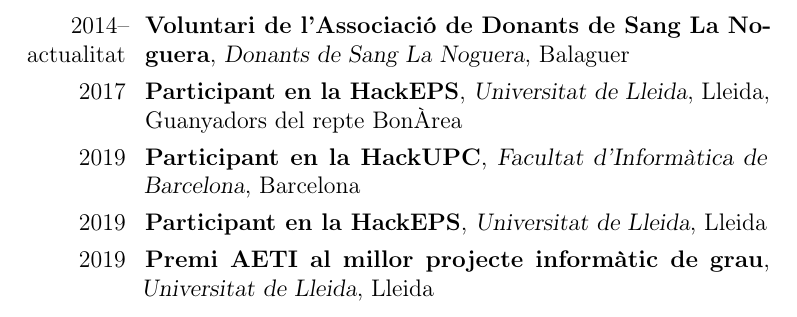
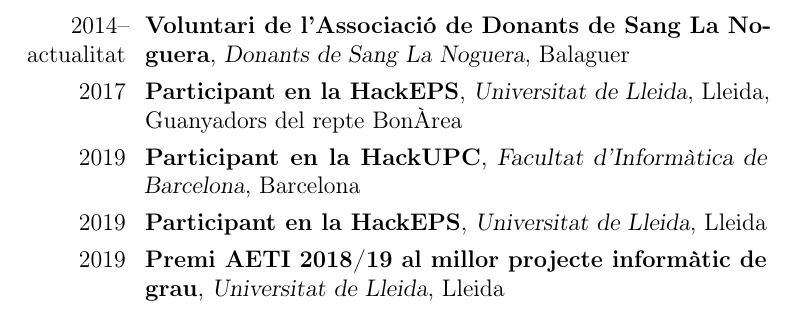
Before and after one commit to josepalos/CV, a LaTeX CV (cv.tex): part of page 3 of 3, cut so that both start at the same text. Compiled offline with pdfLaTeX.

Commit message:
added aeti year

```diff
--- a/cv.tex
+++ b/cv.tex
@@ -180,7 +180,7 @@
 	{}
 	{}
 \cventry{2019}
-	{Premi AETI al millor projecte informàtic de grau}
+	{Premi AETI 2018/19 al millor projecte informàtic de grau}
 	{Universitat de Lleida}
 	{Lleida}
 	{}
```
